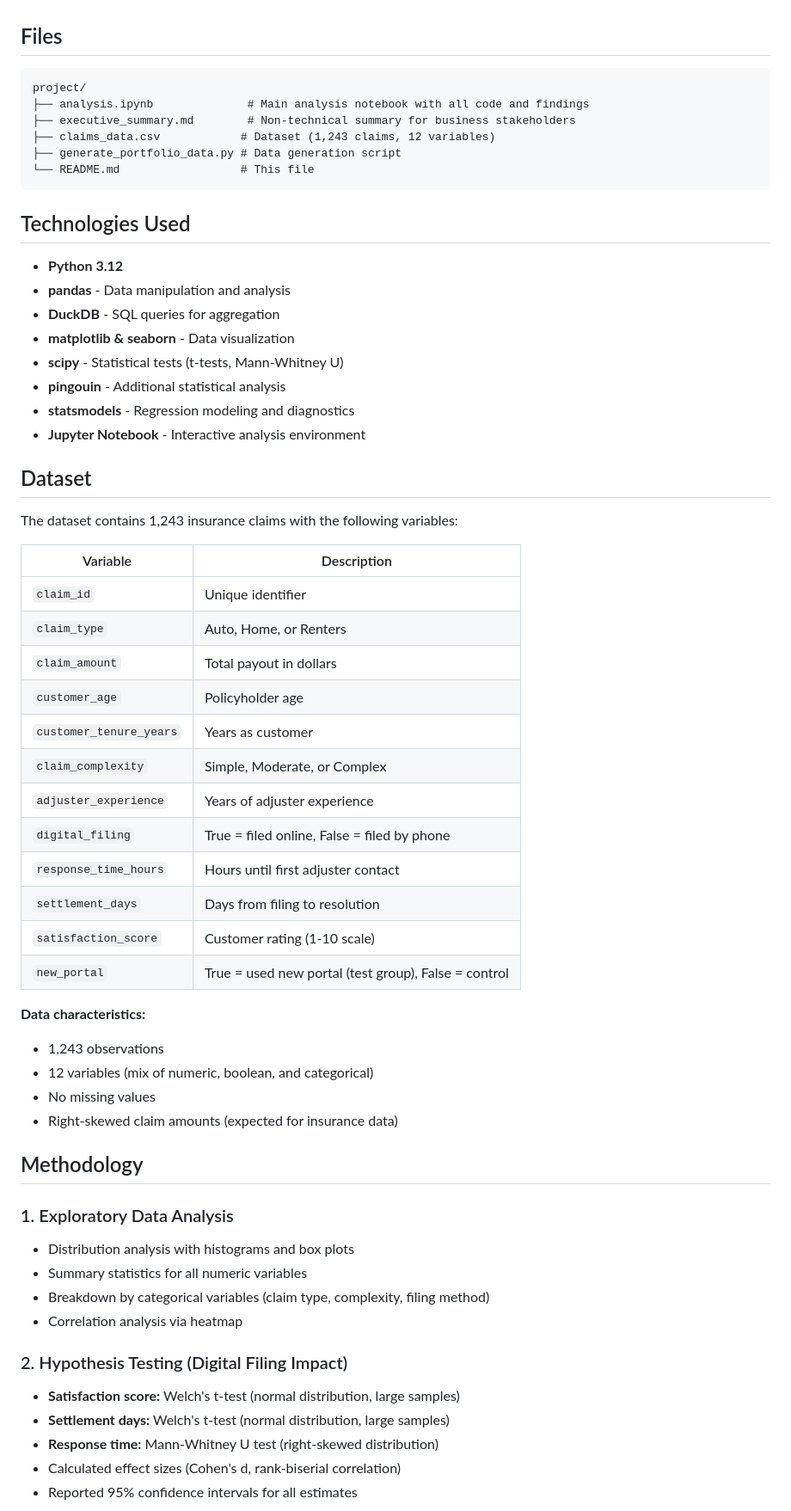
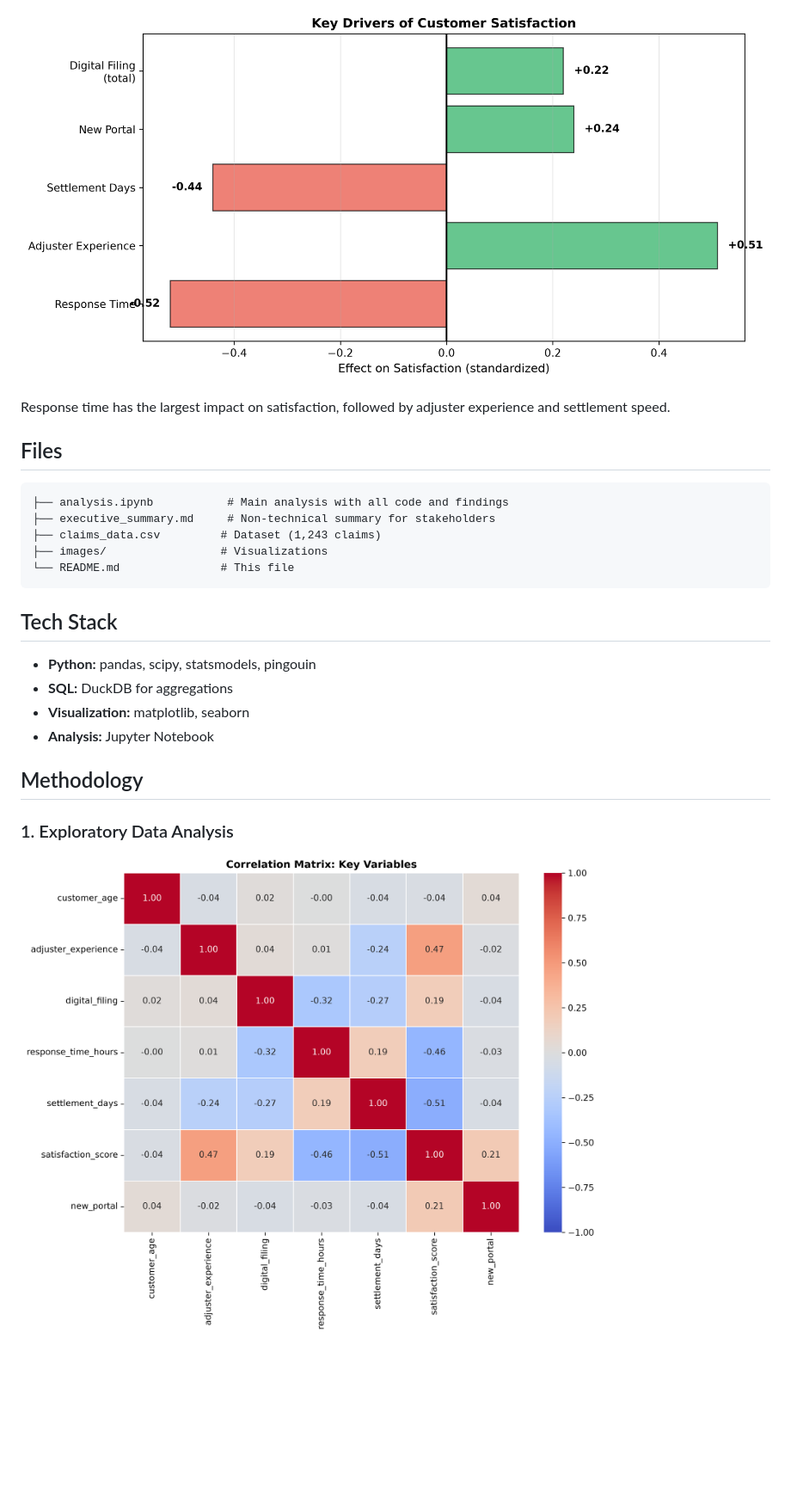
Before and after one commit to jscode-1302/insurance-claims-optimization, a Markdown page: README.md, the part around one of its changes. Shown at 86% size. GitHub-like rendering; pictures changed too: images/correlation_heatmap.png (added), images/satisfaction_drivers.png (added); blank space fills up the shorter version.

Commit message:
feat: add visualizations and streamline README

````diff
--- a/README.md
+++ b/README.md
@@ -20,63 +30,27 @@ This project analyzes 1,243 insurance claims to answer key business questions:
+![Satisfaction drivers analysis](images/satisfaction_drivers.png)
+
+Response time has the largest impact on satisfaction, followed by adjuster experience and settlement speed.
 
 ## Files
 
 ```
-project/
-├── analysis.ipynb              # Main analysis notebook with all code and findings
-├── executive_summary.md        # Non-technical summary for business stakeholders
-├── claims_data.csv            # Dataset (1,243 claims, 12 variables)
-├── generate_portfolio_data.py # Data generation script
-└── README.md                  # This file
+├── analysis.ipynb           # Main analysis with all code and findings
+├── executive_summary.md     # Non-technical summary for stakeholders
+├── claims_data.csv         # Dataset (1,243 claims)
+├── images/                 # Visualizations
+└── README.md               # This file
 ```
 
-## Technologies Used
+## Tech Stack
 
-- **Python 3.12**
-- **pandas** - Data manipulation and analysis
-- **DuckDB** - SQL queries for aggregation
-- **matplotlib & seaborn** - Data visualization
-- **scipy** - Statistical tests (t-tests, Mann-Whitney U)
-- **pingouin** - Additional statistical analysis
-- **statsmodels** - Regression modeling and diagnostics
-- **Jupyter Notebook** - Interactive analysis environment
-
-## Dataset
-
-The dataset contains 1,243 insurance claims with the following variables:
-
-| Variable | Description |
-|----------|-------------|
-| `claim_id` | Unique identifier |
-| `claim_type` | Auto, Home, or Renters |
-| `claim_amount` | Total payout in dollars |
-| `customer_age` | Policyholder age |
-| `customer_tenure_years` | Years as customer |
-| `claim_complexity` | Simple, Moderate, or Complex |
-| `adjuster_experience` | Years of adjuster experience |
-| `digital_filing` | True = filed online, False = filed by phone |
-| `response_time_hours` | Hours until first adjuster contact |
-| `settlement_days` | Days from filing to resolution |
-| `satisfaction_score` | Customer rating (1-10 scale) |
-| `new_portal` | True = used new portal (test group), False = control |
-
-**Data characteristics:**
-- 1,243 observations
-- 12 variables (mix of numeric, boolean, and categorical)
-- No missing values
-- Right-skewed claim amounts (expected for insurance data)
+- **Python:** pandas, scipy, statsmodels, pingouin
+- **SQL:** DuckDB for aggregations
+- **Visualization:** matplotlib, seaborn
+- **Analysis:** Jupyter Notebook
 
 ## Methodology
 
 ### 1. Exploratory Data Analysis
-- Distribution analysis with histograms and box plots
-- Summary statistics for all numeric variables
-- Breakdown by categorical variables (claim type, complexity, filing method)
-- Correlation analysis via heatmap
 
-### 2. Hypothesis Testing (Digital Filing Impact)
-- **Satisfaction score:** Welch's t-test (normal distribution, large samples)
-- **Settlement days:** Welch's t-test (normal distribution, large samples)
-- **Response time:** Mann-Whitney U test (right-skewed distribution)
-- Calculated effect sizes (Cohen's d, rank-biserial correlation)
-- Reported 95% confidence intervals for all estimates
+![Correlation heatmap](images/correlation_heatmap.png)
 
````
Also changed, not shown: other parts of README.md (+74 -138 lines), images/ab_test_results.png (added), images/digital_filing_impact.png (added), 1 other file.
